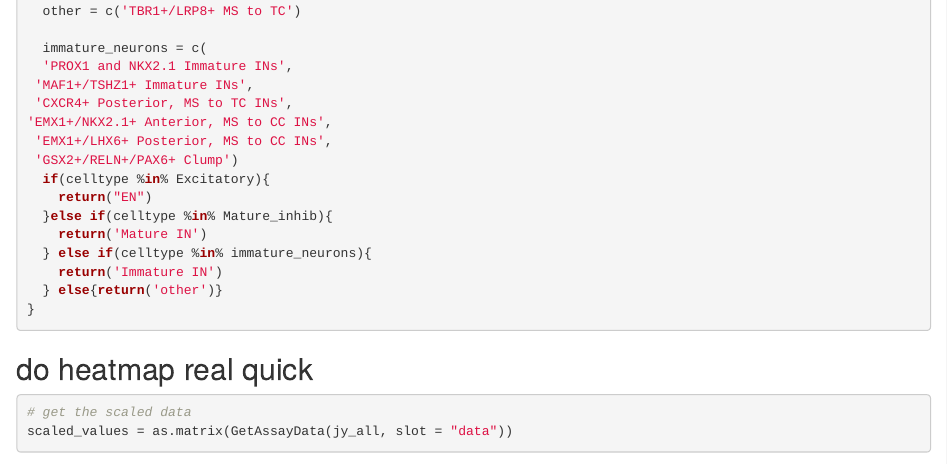
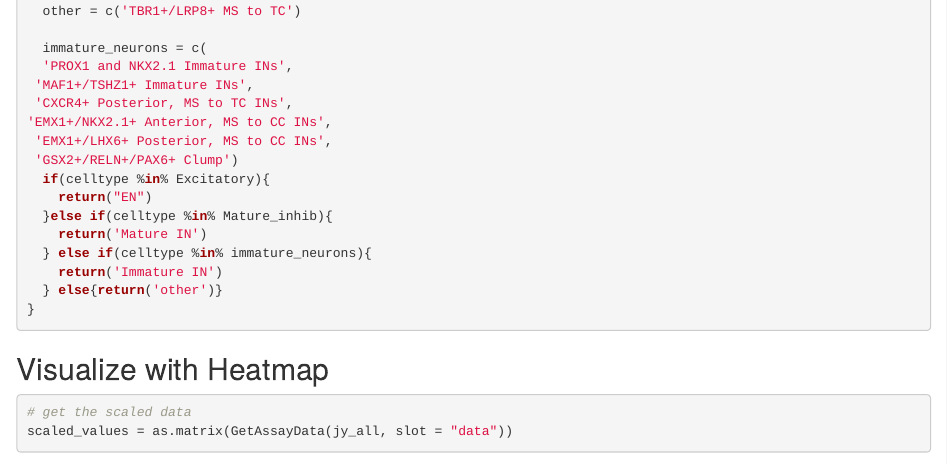
Before and after one commit to aunoyp/arc, an R Markdown document (hiplex/st_all.Rmd): the page in a window 1100 px wide, from 17050 px down. Rendered offline with R 4.5, knitr and Pandoc, with nearby package versions; some code elsewhere in the file could not run offline.

Commit message:
Update st_all.Rmd

````diff
--- a/hiplex/st_all.Rmd
+++ b/hiplex/st_all.Rmd
@@ -581,7 +581,7 @@ get_broad_type <- function(celltype){
 }
 ```
 
-## do heatmap real quick
+## Visualize with Heatmap
 ```{r fig.height=14, fig.width=10}
 # get the scaled data
 scaled_values = as.matrix(GetAssayData(jy_all, slot = "data"))
````
